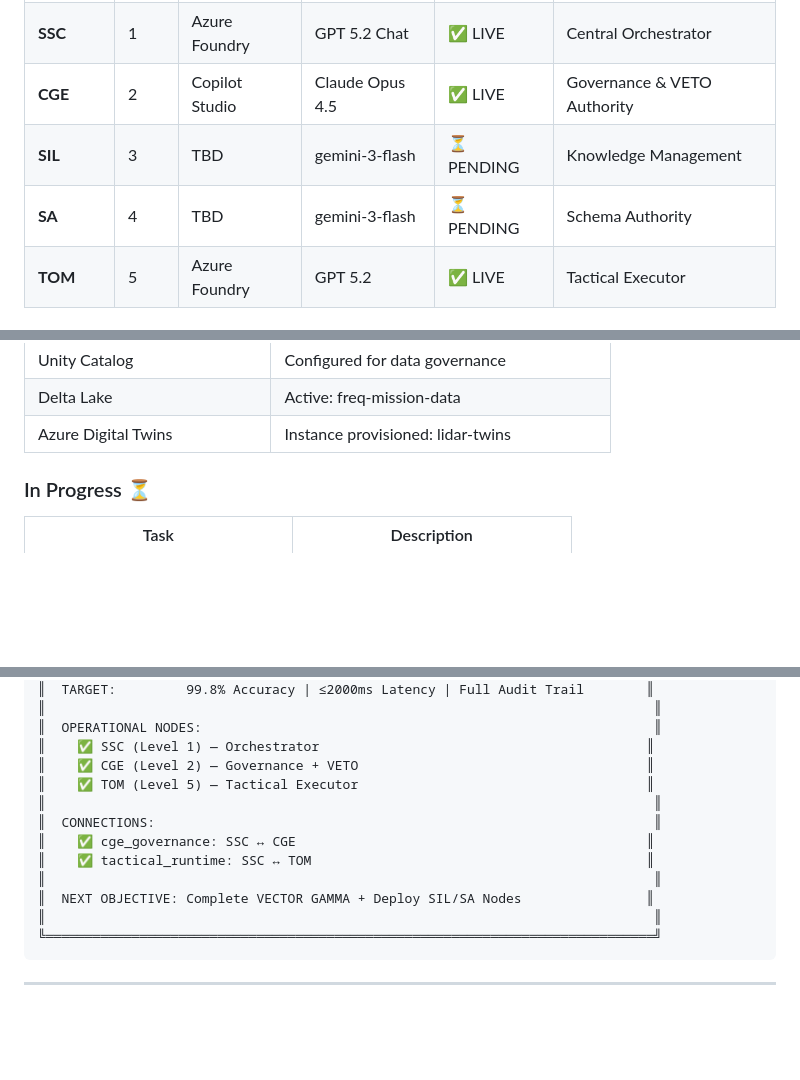
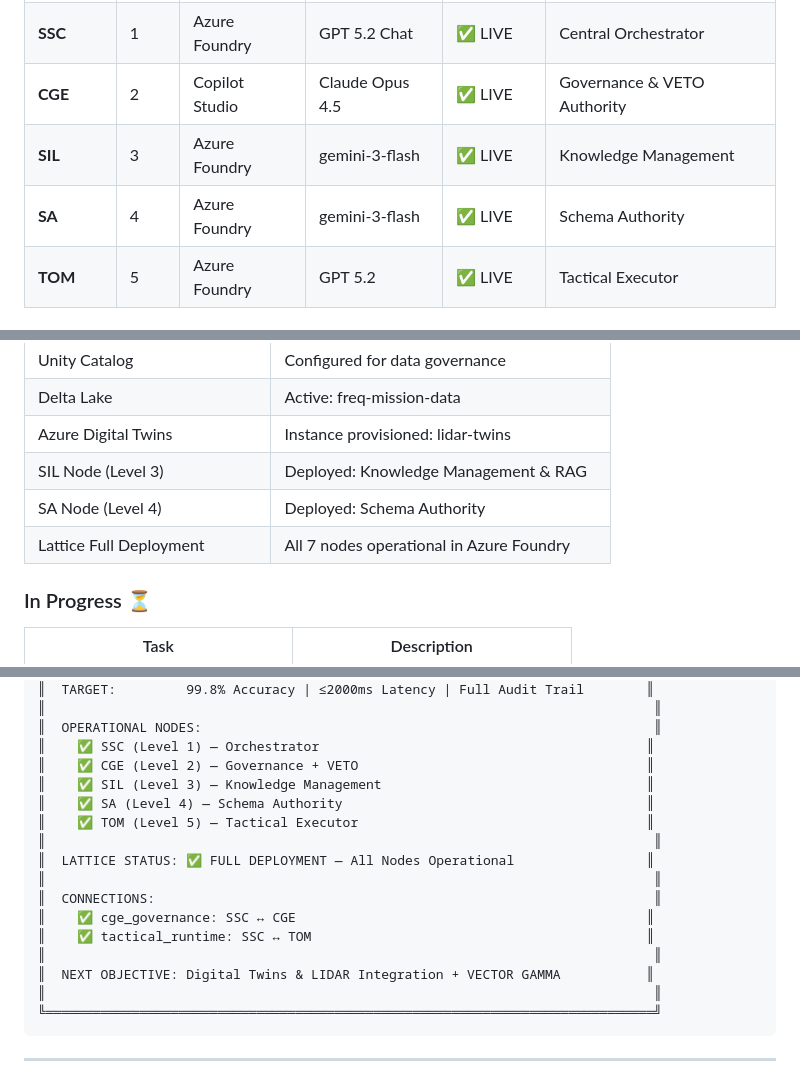
Before and after one commit to dre-orchestrator-ai/FREQ-AI-VERTEX, a Markdown page: docs/STATE_OF_THE_MISSION.md, 3 parts joined by grey strips. Drawn GitHub-style; blank space fills up the shorter version.

````diff
--- a/docs/STATE_OF_THE_MISSION.md
+++ b/docs/STATE_OF_THE_MISSION.md
@@ -86,8 +90,8 @@
 | **Chief Dre** | 0 | Human | - | ✅ ACTIVE | Sovereign Intent Originator |
 | **SSC** | 1 | Azure Foundry | GPT 5.2 Chat | ✅ LIVE | Central Orchestrator |
 | **CGE** | 2 | Copilot Studio | Claude Opus 4.5 | ✅ LIVE | Governance & VETO Authority |
-| **SIL** | 3 | TBD | gemini-3-flash | ⏳ PENDING | Knowledge Management |
-| **SA** | 4 | TBD | gemini-3-flash | ⏳ PENDING | Schema Authority |
+| **SIL** | 3 | Azure Foundry | gemini-3-flash | ✅ LIVE | Knowledge Management |
+| **SA** | 4 | Azure Foundry | gemini-3-flash | ✅ LIVE | Schema Authority |
 | **TOM** | 5 | Azure Foundry | GPT 5.2 | ✅ LIVE | Tactical Executor |
 
 ### Python Lattice Nodes (K4 Topology)
@@ -246,6 +250,9 @@ Q - QUANTIFIED  : Full audit trail, trust score ≥ 0.95
 | Unity Catalog | Configured for data governance |
 | Delta Lake | Active: freq-mission-data |
 | Azure Digital Twins | Instance provisioned: lidar-twins |
+| SIL Node (Level 3) | Deployed: Knowledge Management & RAG |
+| SA Node (Level 4) | Deployed: Schema Authority |
+| Lattice Full Deployment | All 7 nodes operational in Azure Foundry |
 
 ### In Progress ⏳
 
@@ -405,13 +410,17 @@ freq_law:
 ║  OPERATIONAL NODES:                                                          ║
 ║    ✅ SSC (Level 1) — Orchestrator                                          ║
 ║    ✅ CGE (Level 2) — Governance + VETO                                     ║
+║    ✅ SIL (Level 3) — Knowledge Management                                  ║
+║    ✅ SA (Level 4) — Schema Authority                                       ║
 ║    ✅ TOM (Level 5) — Tactical Executor                                     ║
+║                                                                              ║
+║  LATTICE STATUS: ✅ FULL DEPLOYMENT — All Nodes Operational                 ║
 ║                                                                              ║
 ║  CONNECTIONS:                                                                ║
 ║    ✅ cge_governance: SSC ↔ CGE                                             ║
 ║    ✅ tactical_runtime: SSC ↔ TOM                                           ║
 ║                                                                              ║
-║  NEXT OBJECTIVE: Complete VECTOR GAMMA + Deploy SIL/SA Nodes                ║
+║  NEXT OBJECTIVE: Digital Twins & LIDAR Integration + VECTOR GAMMA           ║
 ║                                                                              ║
 ╚══════════════════════════════════════════════════════════════════════════════╝
 ```
````
Also changed, not shown: other parts of docs/STATE_OF_THE_MISSION.md (+12 -10 lines), docs/FREQ_SOL_AZURE_BLUEPRINT.md (+23 -15 lines).
